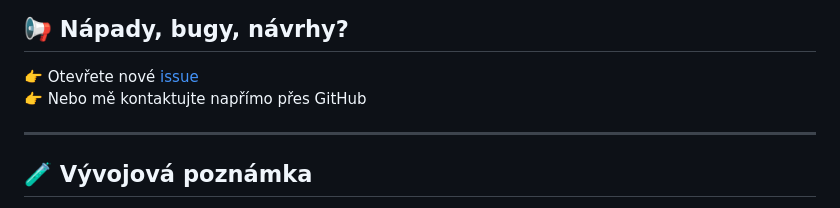
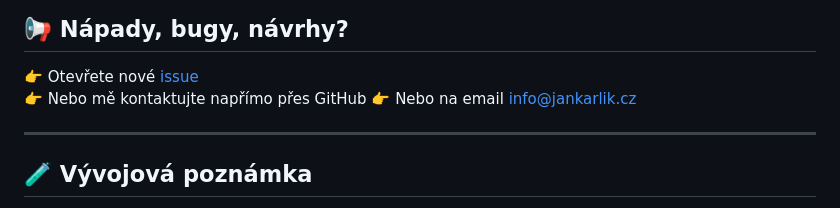
Before and after one commit to Kady06/print-server, a Markdown page: README.md, the part around the change. GitHub-like rendering.

Commit message:
Add contact email to README for direct inquiries

```diff
--- a/README.md
+++ b/README.md
@@ -124,6 +124,7 @@ GitHub: [@kady06](https://github.com/kady06)
 
 👉 Otevřete nové [issue](https://github.com/kady06/print-server/issues)
 👉 Nebo mě kontaktujte napřímo přes GitHub
+👉 Nebo na email info@jankarlik.cz
 
 ---
 
```
